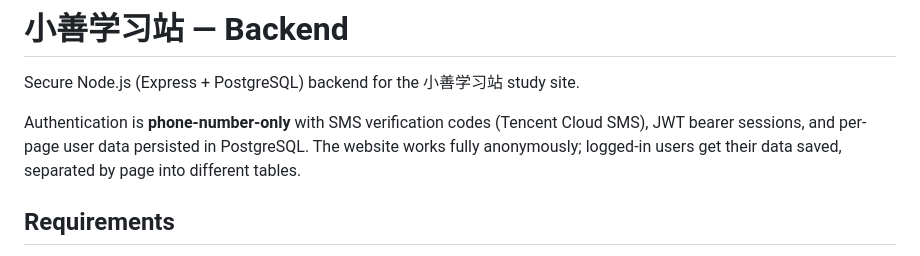
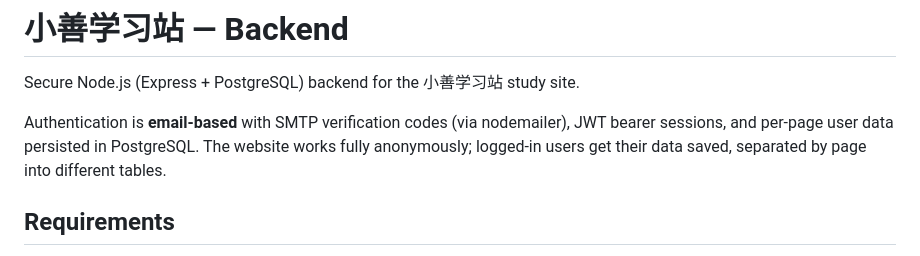
Before and after one commit to firendvip/ShawnStudyStation, a Markdown page: server/README.md, the part around the change. Rendered like a GitHub page.

Commit message:
[auto] checkpoint 21:53

```diff
--- a/server/README.md
+++ b/server/README.md
@@ -2,7 +2,7 @@
 
 Secure Node.js (Express + PostgreSQL) backend for the 小善学习站 study site.
 
-Authentication is **phone-number-only** with SMS verification codes (Tencent Cloud SMS), JWT bearer sessions, and per-page user data persisted in PostgreSQL. The website works fully anonymously; logged-in users get their data saved, separated by page into different tables.
+Authentication is **email-based** with SMTP verification codes (via nodemailer), JWT bearer sessions, and per-page user data persisted in PostgreSQL. The website works fully anonymously; logged-in users get their data saved, separated by page into different tables.
 
 ## Requirements
 
```
